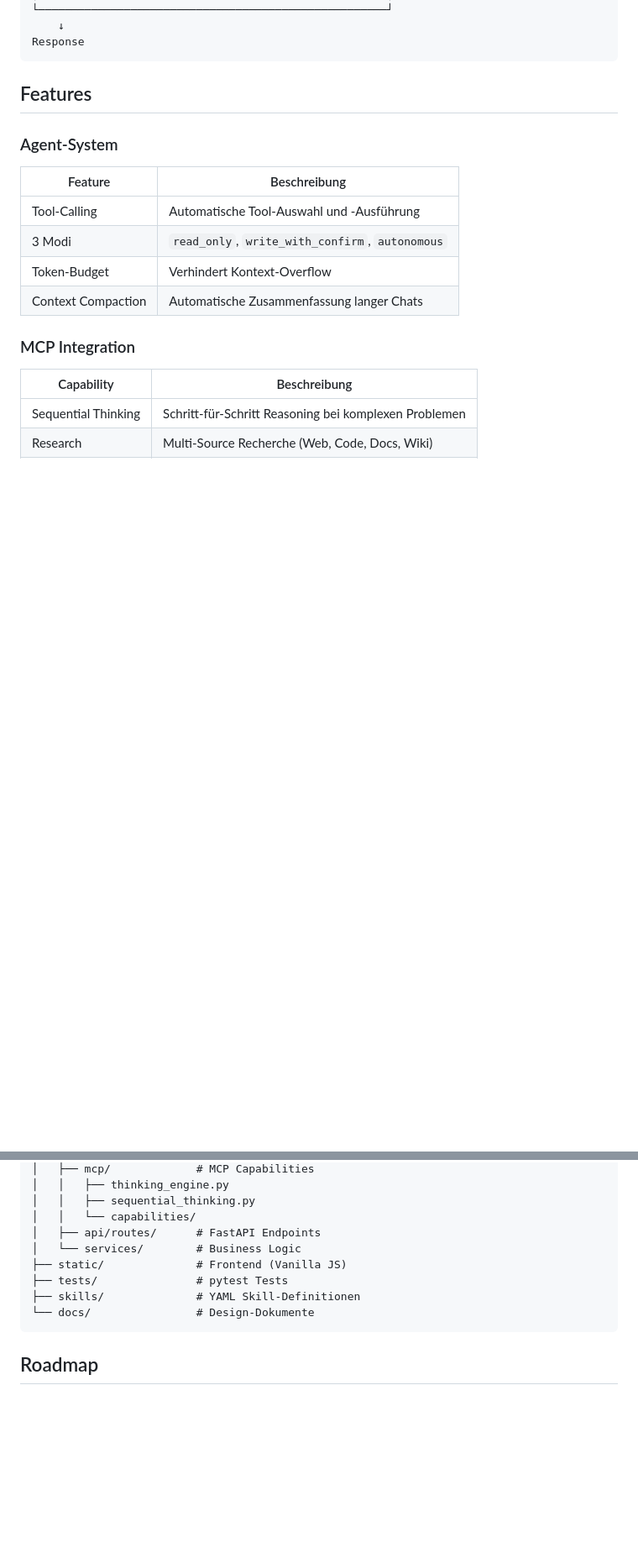
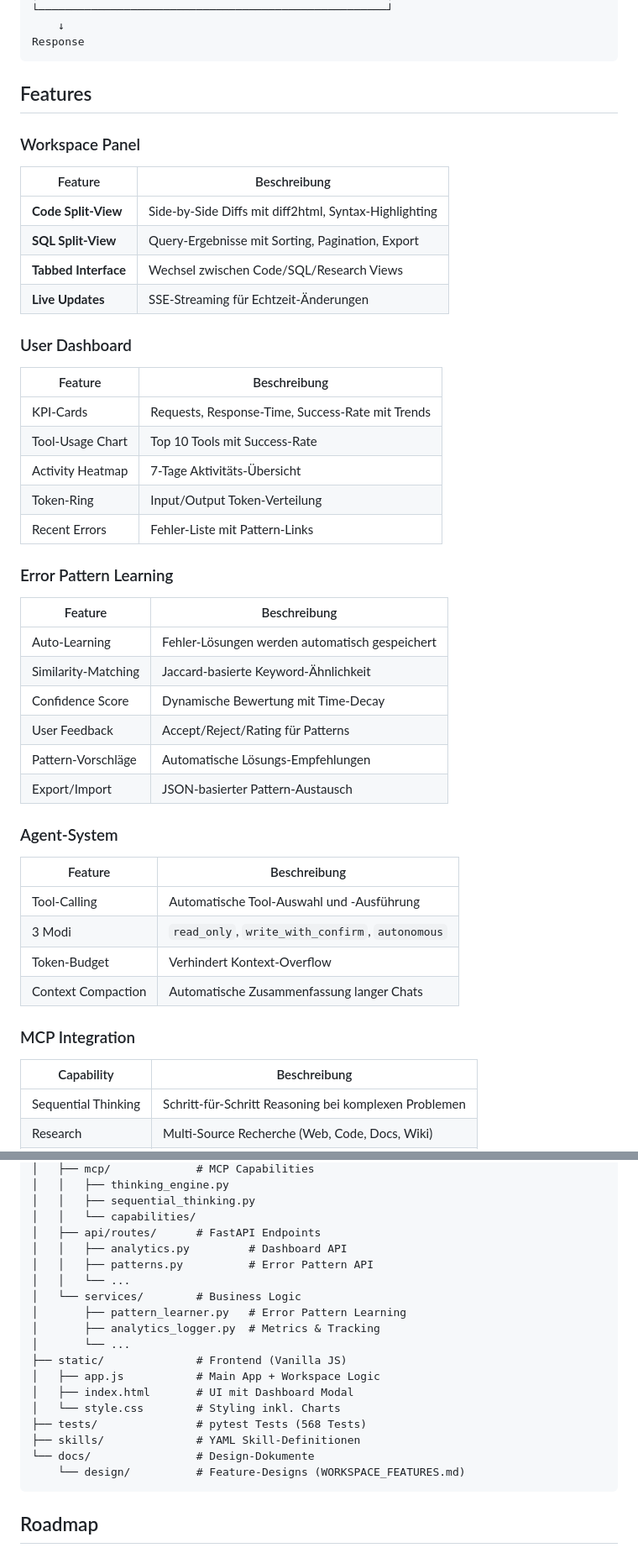
Before and after one commit to IT-Networks/AI-Assist, a Markdown page: README.md, 2 parts joined by grey strips. Shown at 84% size. Rendered like a GitHub page; blank space fills up the shorter version.

````diff
--- a/README.md
+++ b/README.md
@@ -53,6 +56,33 @@ Response
 ```
 
 ## Features
+
+### Workspace Panel
+| Feature | Beschreibung |
+|---------|-------------|
+| **Code Split-View** | Side-by-Side Diffs mit diff2html, Syntax-Highlighting |
+| **SQL Split-View** | Query-Ergebnisse mit Sorting, Pagination, Export |
+| **Tabbed Interface** | Wechsel zwischen Code/SQL/Research Views |
+| **Live Updates** | SSE-Streaming für Echtzeit-Änderungen |
+
+### User Dashboard
+| Feature | Beschreibung |
+|---------|-------------|
+| KPI-Cards | Requests, Response-Time, Success-Rate mit Trends |
+| Tool-Usage Chart | Top 10 Tools mit Success-Rate |
+| Activity Heatmap | 7-Tage Aktivitäts-Übersicht |
+| Token-Ring | Input/Output Token-Verteilung |
+| Recent Errors | Fehler-Liste mit Pattern-Links |
+
+### Error Pattern Learning
+| Feature | Beschreibung |
+|---------|-------------|
+| Auto-Learning | Fehler-Lösungen werden automatisch gespeichert |
+| Similarity-Matching | Jaccard-basierte Keyword-Ähnlichkeit |
+| Confidence Score | Dynamische Bewertung mit Time-Decay |
+| User Feedback | Accept/Reject/Rating für Patterns |
+| Pattern-Vorschläge | Automatische Lösungs-Empfehlungen |
+| Export/Import | JSON-basierter Pattern-Austausch |
 
 ### Agent-System
 | Feature | Beschreibung |
@@ -191,11 +253,21 @@ AI-Assist/
 │   │   ├── sequential_thinking.py
 │   │   └── capabilities/
 │   ├── api/routes/      # FastAPI Endpoints
+│   │   ├── analytics.py         # Dashboard API
+│   │   ├── patterns.py          # Error Pattern API
+│   │   └── ...
 │   └── services/        # Business Logic
+│       ├── pattern_learner.py   # Error Pattern Learning
+│       ├── analytics_logger.py  # Metrics & Tracking
+│       └── ...
 ├── static/              # Frontend (Vanilla JS)
-├── tests/               # pytest Tests
+│   ├── app.js           # Main App + Workspace Logic
+│   ├── index.html       # UI mit Dashboard Modal
+│   └── style.css        # Styling inkl. Charts
+├── tests/               # pytest Tests (568 Tests)
 ├── skills/              # YAML Skill-Definitionen
 └── docs/                # Design-Dokumente
+    └── design/          # Feature-Designs (WORKSPACE_FEATURES.md)
 ```
 
 ## Roadmap
````
Also changed, not shown: other parts of README.md (+37 -2 lines).
